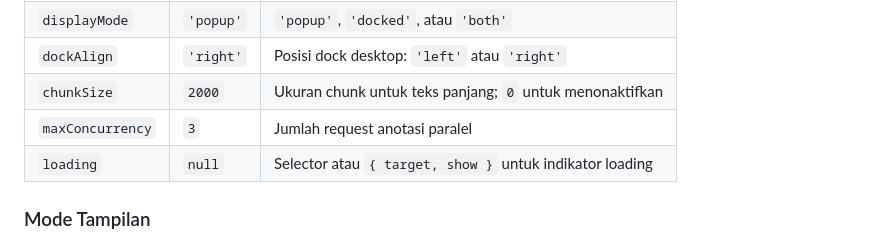
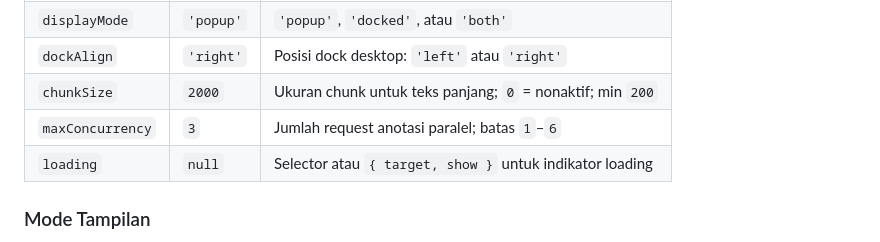
Before and after one commit to pseudovin/cidict-annotator, a Markdown page: README.md, the part around the change. GitHub-like rendering.

Commit message:
docs: info batas chunkSize/maxConcurrency

```diff
--- a/README.md
+++ b/README.md
@@ -65,8 +65,8 @@ Opsi yang tersedia:
 | `showPopups` | `true` | Tampilkan popup/panel definisi |
 | `displayMode` | `'popup'` | `'popup'`, `'docked'`, atau `'both'` |
 | `dockAlign` | `'right'` | Posisi dock desktop: `'left'` atau `'right'` |
-| `chunkSize` | `2000` | Ukuran chunk untuk teks panjang; `0` untuk menonaktifkan |
-| `maxConcurrency` | `3` | Jumlah request anotasi paralel |
+| `chunkSize` | `2000` | Ukuran chunk untuk teks panjang; `0` = nonaktif; min `200` |
+| `maxConcurrency` | `3` | Jumlah request anotasi paralel; batas `1`–`6` |
 | `loading` | `null` | Selector atau `{ target, show }` untuk indikator loading |
 
 ### Mode Tampilan
```
